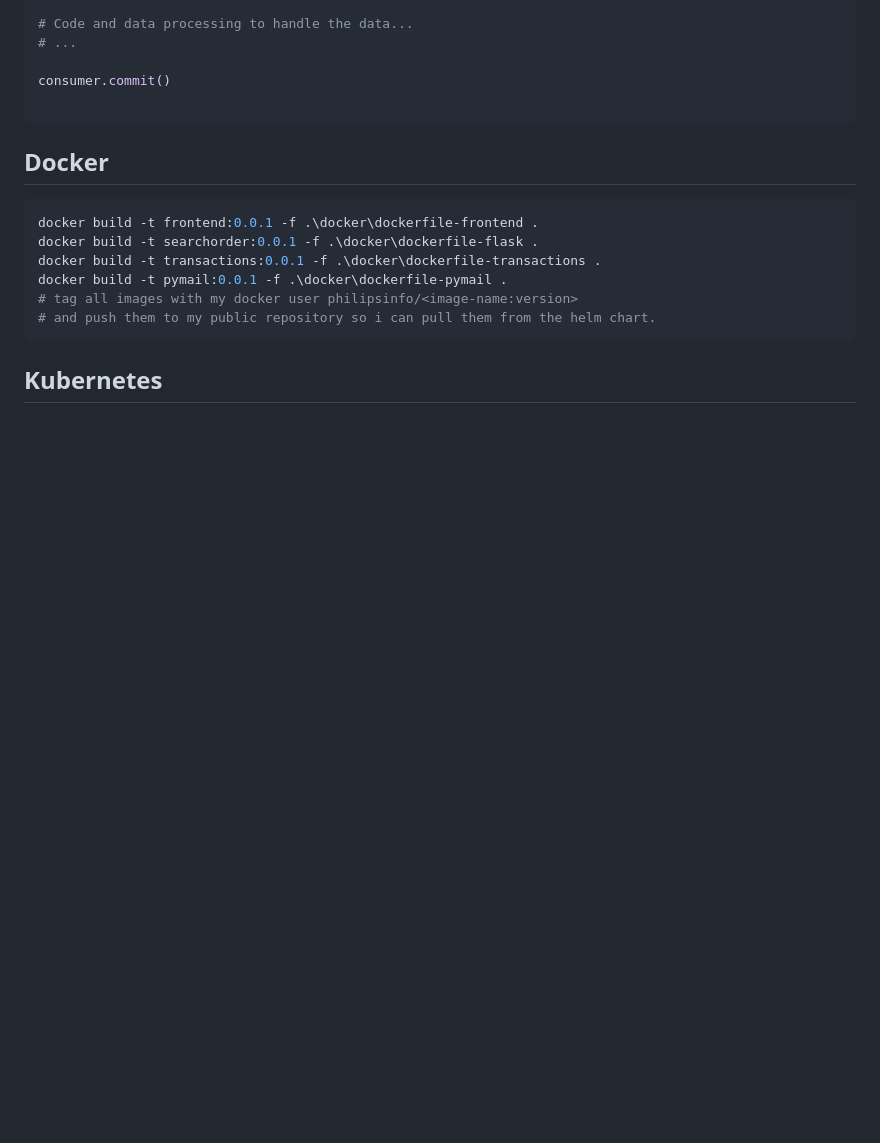
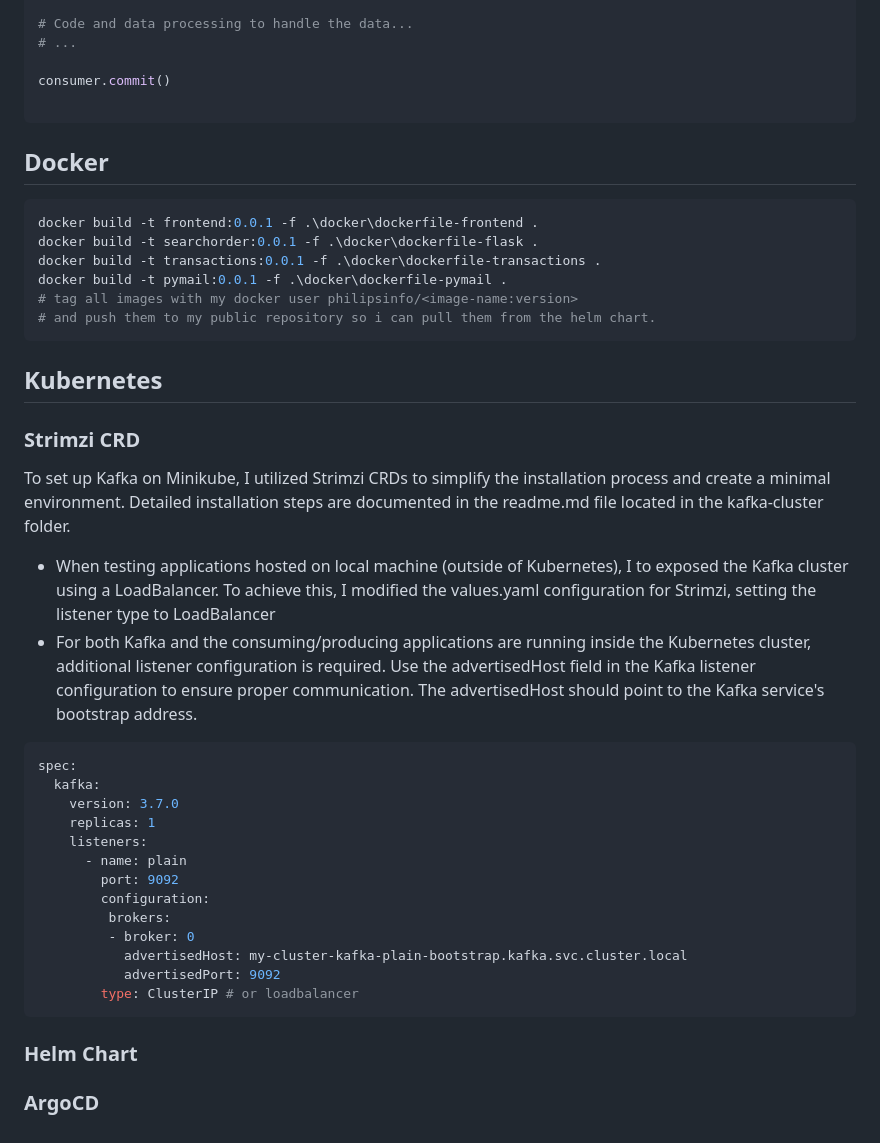
Before and after one commit to shavitbit/kafka-restaurants, a Markdown page: README.md, the part around the change. Drawn GitHub-style; blank space fills up the shorter version.

````diff
--- a/README.md
+++ b/README.md
@@ -151,3 +151,27 @@ docker build -t pymail:0.0.1 -f .\docker\dockerfile-pymail .
 ```
 
 ## Kubernetes
+
+### Strimzi CRD
+To set up Kafka on Minikube, I utilized Strimzi CRDs to simplify the installation process and create a minimal environment. Detailed installation steps are documented in the readme.md file located in the kafka-cluster folder.
+* When testing applications hosted on local machine (outside of Kubernetes), I to exposed the Kafka cluster using a LoadBalancer. To achieve this, I modified the values.yaml configuration for Strimzi, setting the listener type to LoadBalancer
+* For both Kafka and the consuming/producing applications are running inside the Kubernetes cluster, additional listener configuration is required. Use the advertisedHost field in the Kafka listener configuration to ensure proper communication. The advertisedHost should point to the Kafka service's bootstrap address.
+
+```yaml
+spec:
+  kafka:
+    version: 3.7.0
+    replicas: 1
+    listeners:
+      - name: plain
+        port: 9092
+        configuration:
+         brokers:
+         - broker: 0
+           advertisedHost: my-cluster-kafka-plain-bootstrap.kafka.svc.cluster.local
+           advertisedPort: 9092
+        type: ClusterIP # or loadbalancer
+```
+### Helm Chart
+
+### ArgoCD
````
